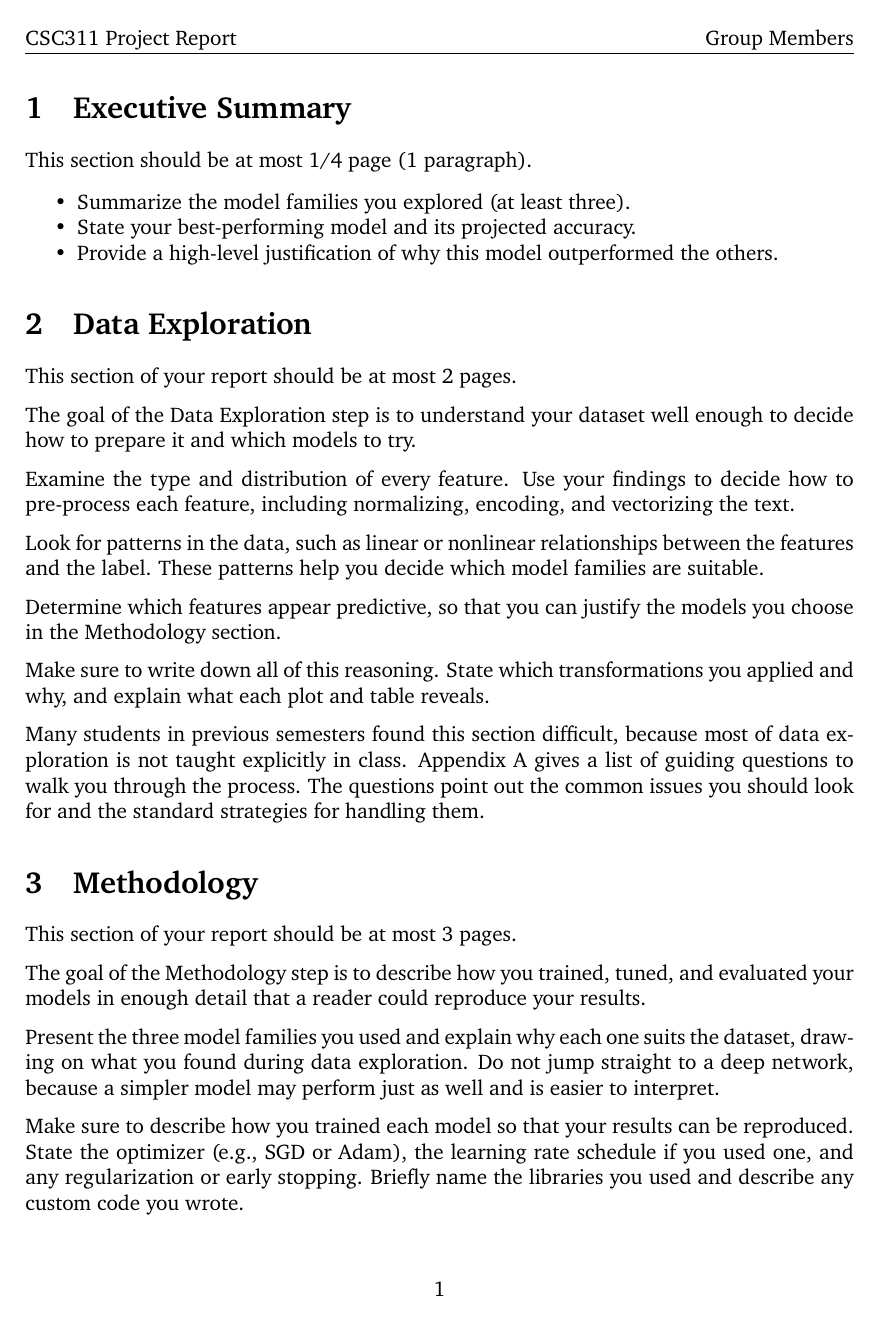
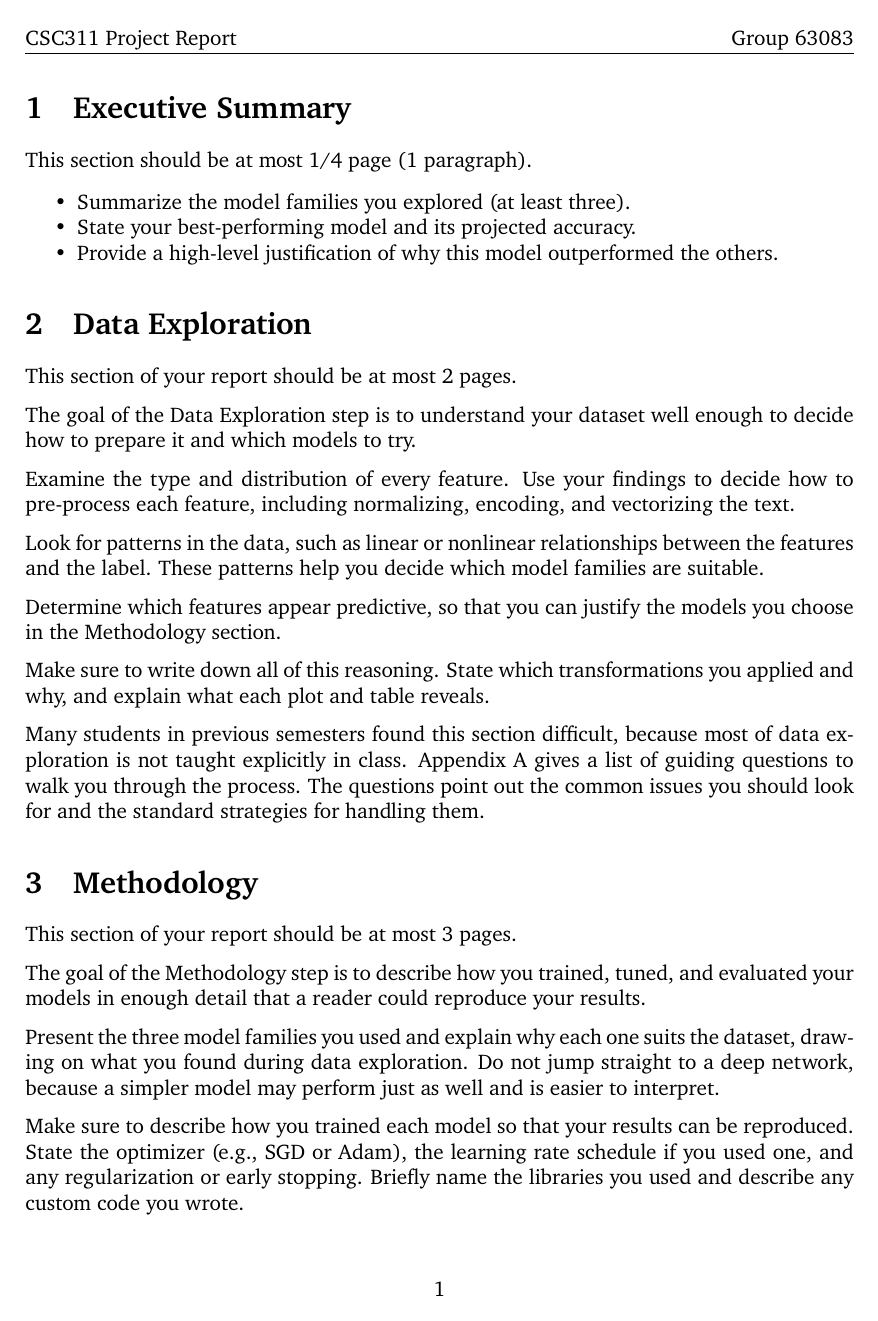
Before and after one commit to D1NG1/CSC311-Project, a LaTeX document (report/report.tex): page 2 of 9. Compiled offline with pdfLaTeX.

Commit message:
add group number

```diff
--- a/report/report.tex
+++ b/report/report.tex
@@ -26,7 +26,7 @@
 \setlength{\headheight}{14.49998pt}
 \fancyhf{}
 \fancyhead[L]{CSC311 Project Report}
-\fancyhead[R]{Group Members}
+\fancyhead[R]{Group 63083}
 \fancyfoot[C]{\thepage}
 
 % ---------- Captions & Lists ----------
```
Also changed, not shown: report/report.pdf.
